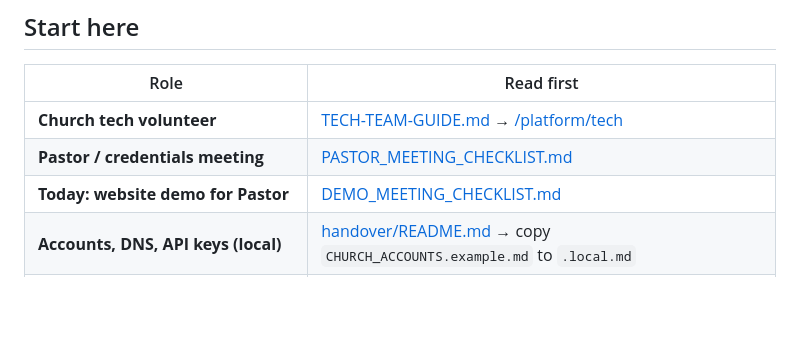
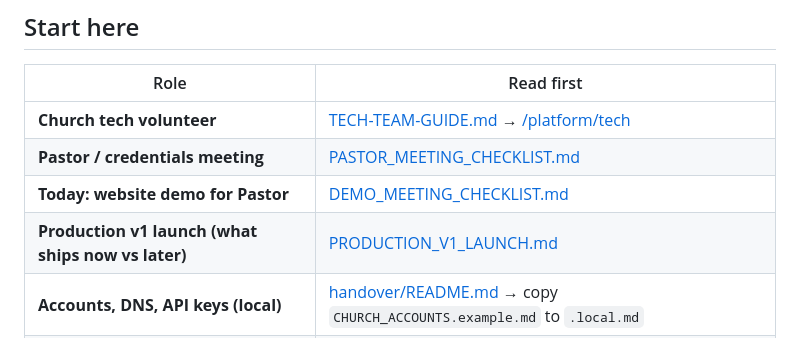
Before and after one commit to lake-shore-church/lsc-platform, a Markdown page: docs/README.md, the part around the change. Drawn GitHub-style; blank space fills up the shorter version.

Commit message:
docs: Production v1 launch — ship website now, live+giving in v2
Co-authored-by: Cursor <cursoragent@cursor.com>

```diff
--- a/docs/README.md
+++ b/docs/README.md
@@ -9,6 +9,7 @@
 | **Church tech volunteer** | [TECH-TEAM-GUIDE.md](./TECH-TEAM-GUIDE.md) → [/platform/tech](http://localhost:3000/platform/tech) |
 | **Pastor / credentials meeting** | [PASTOR_MEETING_CHECKLIST.md](./PASTOR_MEETING_CHECKLIST.md) |
 | **Today: website demo for Pastor** | [DEMO_MEETING_CHECKLIST.md](./DEMO_MEETING_CHECKLIST.md) |
+| **Production v1 launch (what ships now vs later)** | [PRODUCTION_V1_LAUNCH.md](./PRODUCTION_V1_LAUNCH.md) |
 | **Accounts, DNS, API keys (local)** | [handover/README.md](./handover/README.md) → copy `CHURCH_ACCOUNTS.example.md` to `.local.md` |
 | **Custom domain (simple checklist)** | [DOMAIN_SETUP_SIMPLE.md](./DOMAIN_SETUP_SIMPLE.md) |
 | **Find Cloudflare Active / OneSignal Audience** | [HELP_DASHBOARD_NAV.md](./HELP_DASHBOARD_NAV.md) |
```
Also changed, not shown: docs/PRODUCTION_V1_LAUNCH.md (added, +103 -0 lines), docs/PROJECT_STATUS.md (+18 -6 lines).
